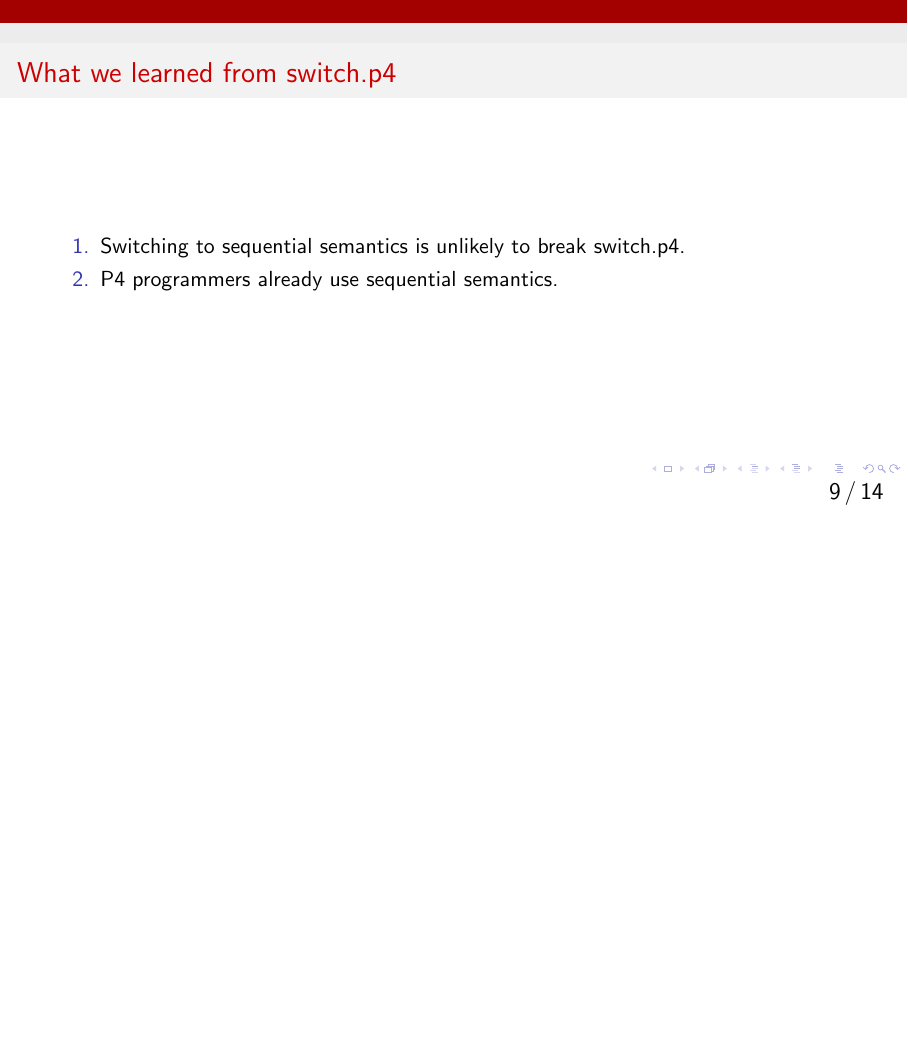
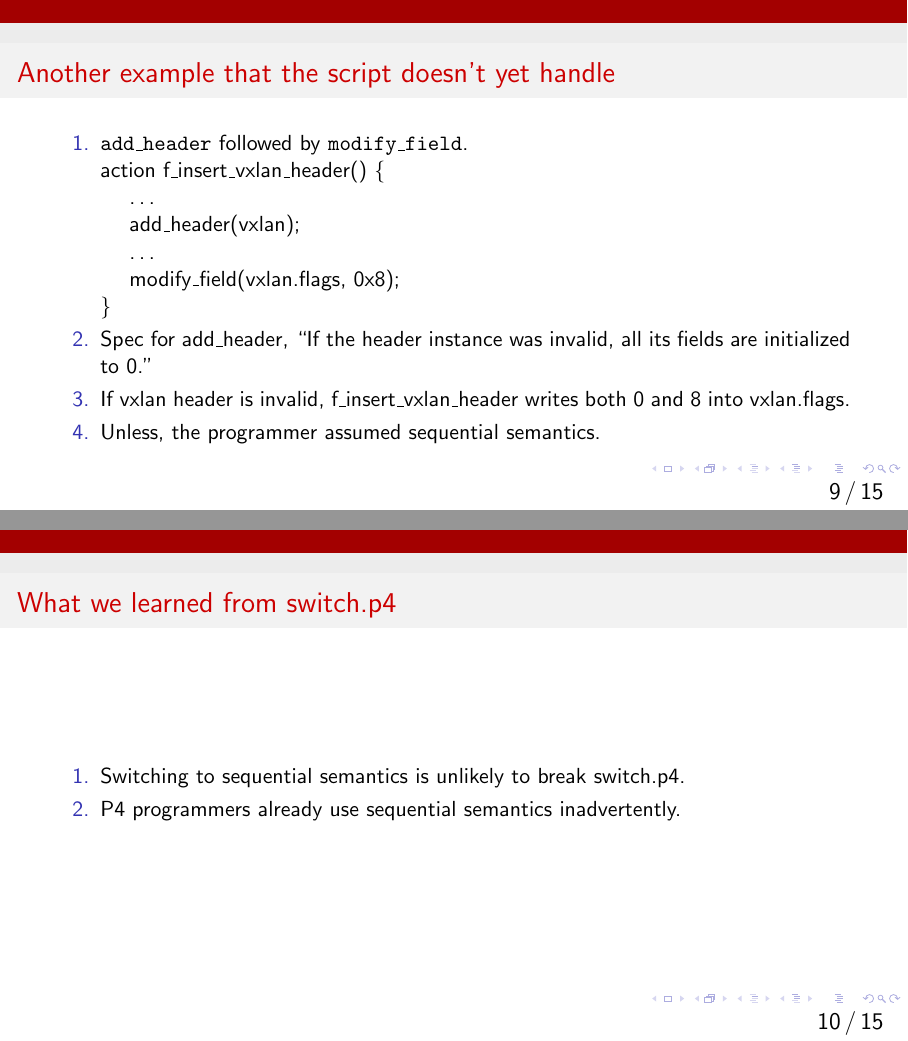
Before and after one commit to anirudhSK/p4-semantics, LaTeX slides (p4-semantics.tex): page 28 of 42 before the commit and pages 27 and 29 of 43 after it, the two joined at a grey line, the shorter picture padded with empty space. Compiled offline with pdfLaTeX.

Commit message:
Add one more example

```diff
--- a/p4-semantics.tex
+++ b/p4-semantics.tex
@@ -125,3 +128,18 @@
+\begin{frame}[fragile]
+  \frametitle{Another example that the script doesn't yet handle}
+  \begin{enumerate}
+    \item \texttt{add\_header} followed by \texttt{modify\_field}.
+    \begin{texttt}\\
+      action f\_insert\_vxlan\_header() \{ \\
+      \ \ \ \  \dots \\
+      \ \ \ \  add\_header(vxlan); \\
+      \ \ \ \  \dots \\
+      \ \ \ \  modify\_field(vxlan.flags, 0x8); \\
+      \}
+    \end{texttt}
+    \item Spec for add\_header, ``If the header instance was invalid, all its fields are initialized to 0.''
+    \item If vxlan header is invalid, f\_insert\_vxlan\_header writes both 0 and 8 into vxlan.flags.
+    \item Unless, the programmer assumed sequential semantics.
   \end{enumerate}
 \end{frame}
 
@@ -129,7 +147,7 @@
   \frametitle{What we learned from switch.p4}
   \begin{enumerate}
     \item<1-> Switching to sequential semantics is unlikely to break switch.p4.
-    \item<2-> P4 programmers already use sequential semantics.
+    \item<2-> P4 programmers already use sequential semantics inadvertently.
   \end{enumerate}
 \end{frame}
 
```
Also changed, not shown: p4-semantics.tex (5 more changed lines).
